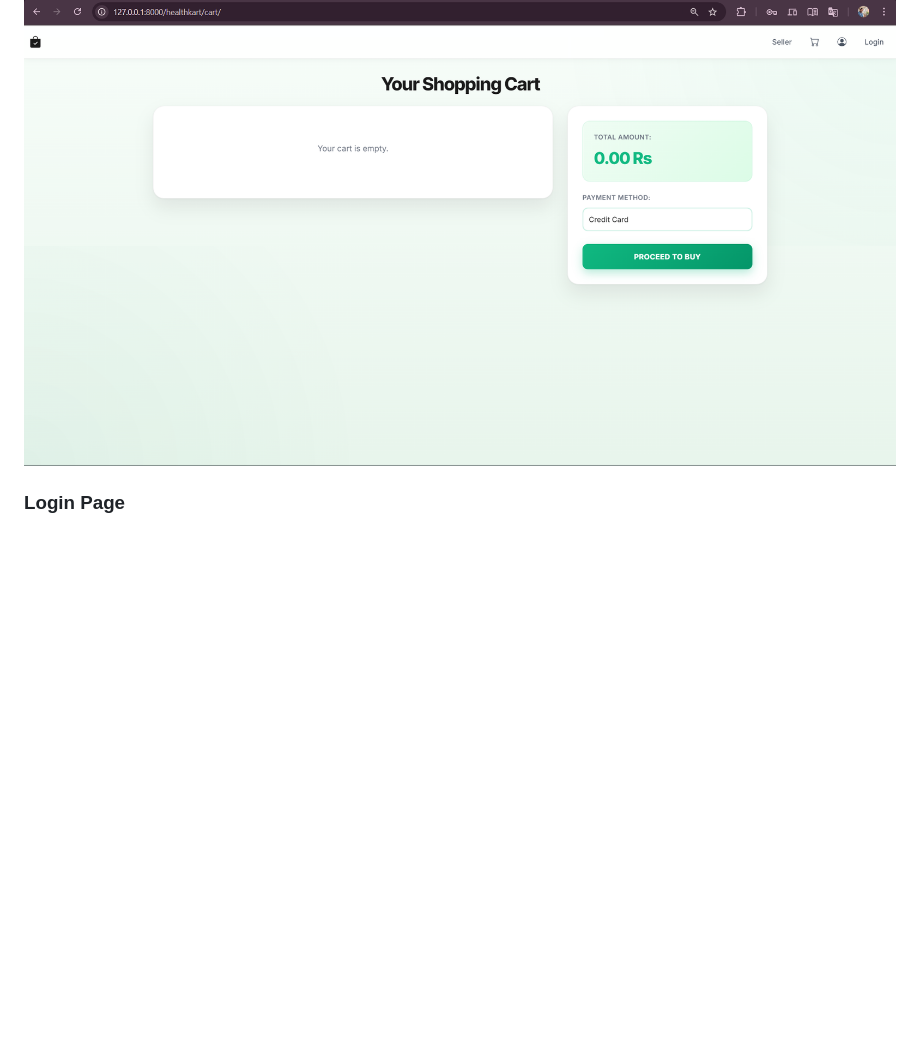
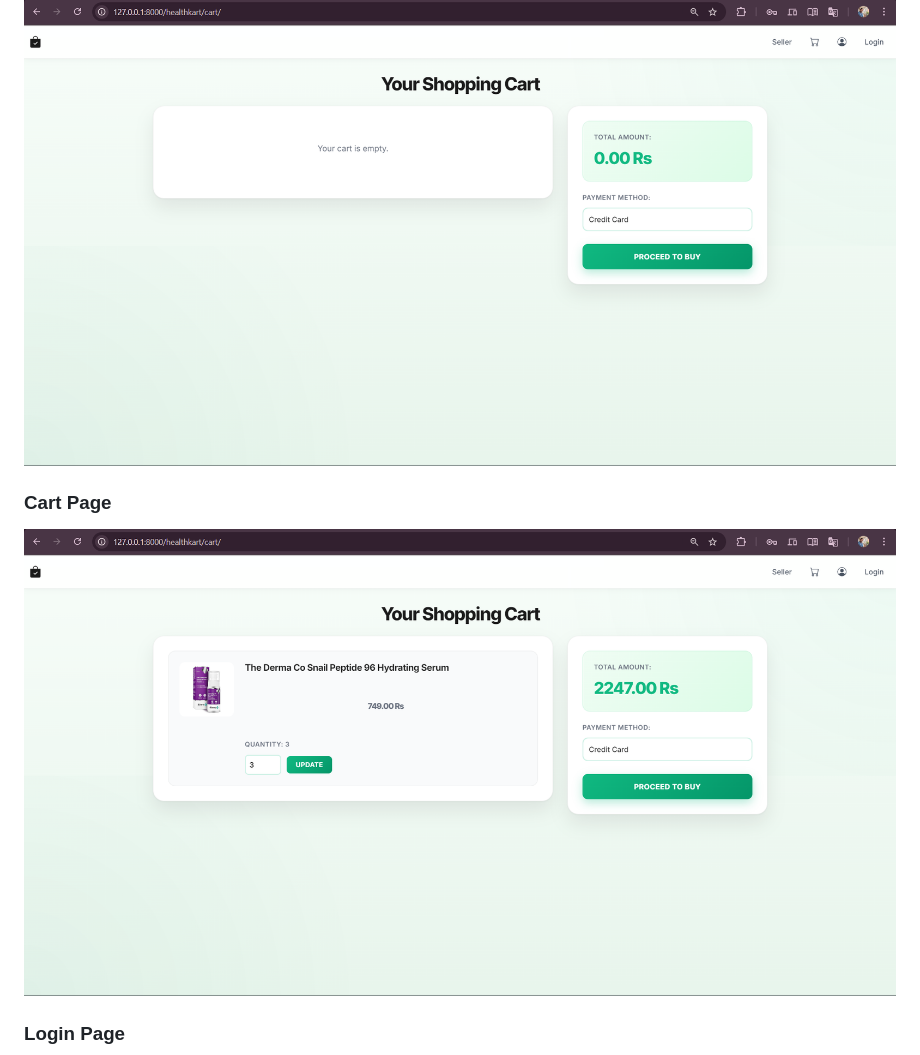
Before and after one commit to harsha-0822/HealthKart-Django, a Markdown page: README.md, the part around the change. Drawn GitHub-style; blank space fills up the shorter version.

Commit message:
Update README with cart page product image
Added image for cart page with products.

```diff
--- a/README.md
+++ b/README.md
@@ -103,6 +103,9 @@ http://127.0.0.1:8000/admin/
 ### Cart Page
 ![Cart Page](images/cart_empty_page.png)
 
+### Cart Page
+![Cart Page](images/cart_product_page.png)
+
 ### Login Page
 ![Login Page](images/login_page.png)
 
```
